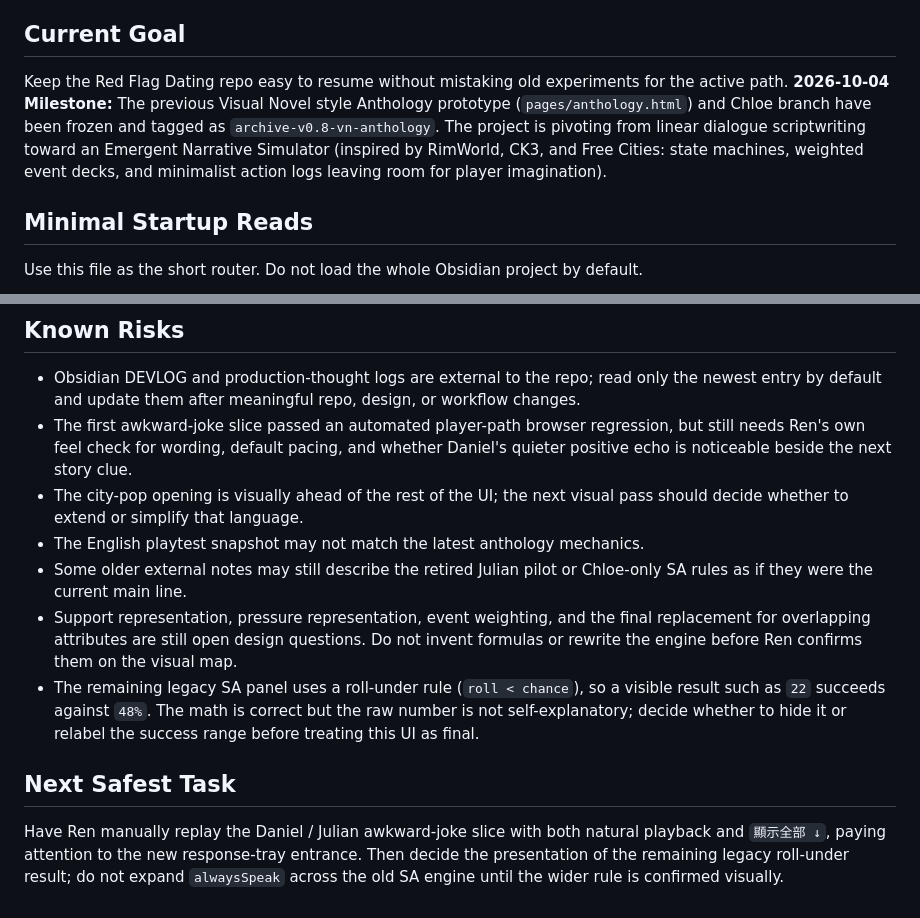
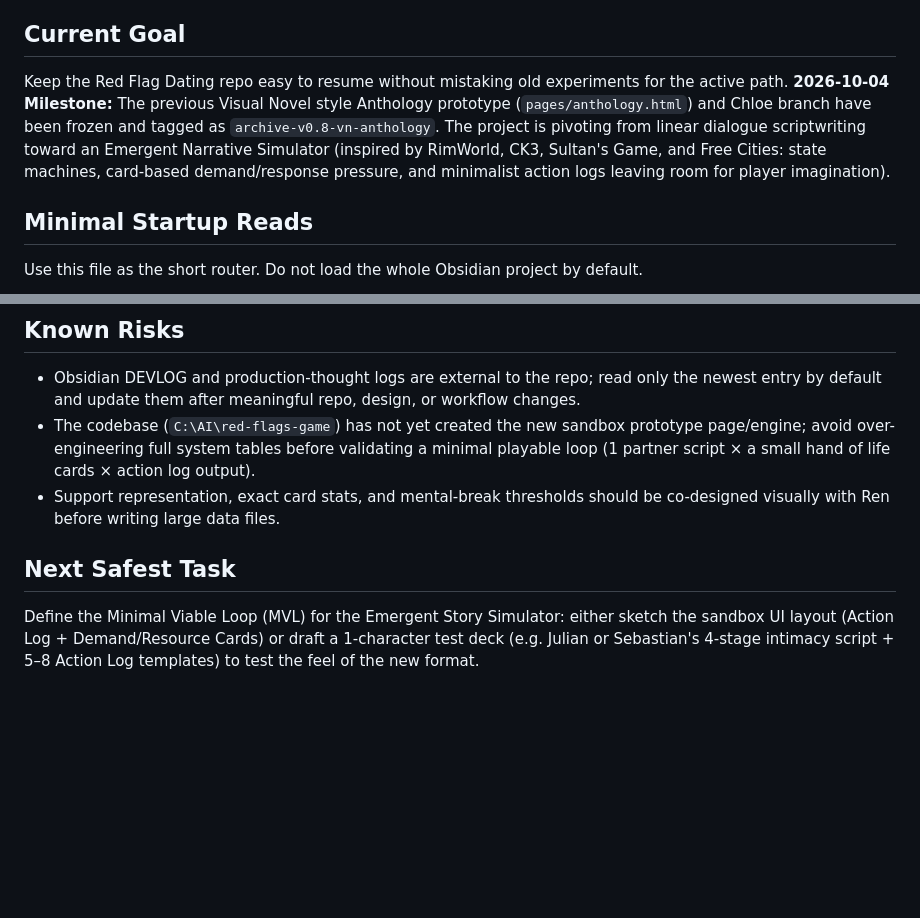
Before and after one commit to Ren4ren/red-flags-game, a Markdown page: CODEX_HANDOFF.md, 2 parts joined by grey strips. GitHub-like rendering; blank space fills up the shorter version.

Commit message:
Align AGENTS.md and CODEX_HANDOFF.md with 2026-10 emergent sandbox direction

```diff
--- a/CODEX_HANDOFF.md
+++ b/CODEX_HANDOFF.md
@@ -5,7 +5,7 @@ Last checked: 2026-10-04
 ## Current Goal
 
 Keep the Red Flag Dating repo easy to resume without mistaking old experiments for the active path.
-**2026-10-04 Milestone:** The previous Visual Novel style Anthology prototype (`pages/anthology.html`) and Chloe branch have been frozen and tagged as `archive-v0.8-vn-anthology`. The project is pivoting from linear dialogue scriptwriting toward an Emergent Narrative Simulator (inspired by RimWorld, CK3, and Free Cities: state machines, weighted event decks, and minimalist action logs leaving room for player imagination).
+**2026-10-04 Milestone:** The previous Visual Novel style Anthology prototype (`pages/anthology.html`) and Chloe branch have been frozen and tagged as `archive-v0.8-vn-anthology`. The project is pivoting from linear dialogue scriptwriting toward an Emergent Narrative Simulator (inspired by RimWorld, CK3, Sultan's Game, and Free Cities: state machines, card-based demand/response pressure, and minimalist action logs leaving room for player imagination).
 
 ## Minimal Startup Reads
 
@@ -83,13 +84,9 @@ git -c safe.directory=C:/AI/red-flags-game branch --show-current
 ## Known Risks
 
 - Obsidian DEVLOG and production-thought logs are external to the repo; read only the newest entry by default and update them after meaningful repo, design, or workflow changes.
-- The first awkward-joke slice passed an automated player-path browser regression, but still needs Ren's own feel check for wording, default pacing, and whether Daniel's quieter positive echo is noticeable beside the next story clue.
-- The city-pop opening is visually ahead of the rest of the UI; the next visual pass should decide whether to extend or simplify that language.
-- The English playtest snapshot may not match the latest anthology mechanics.
-- Some older external notes may still describe the retired Julian pilot or Chloe-only SA rules as if they were the current main line.
-- Support representation, pressure representation, event weighting, and the final replacement for overlapping attributes are still open design questions. Do not invent formulas or rewrite the engine before Ren confirms them on the visual map.
-- The remaining legacy SA panel uses a roll-under rule (`roll < chance`), so a visible result such as `22` succeeds against `48%`. The math is correct but the raw number is not self-explanatory; decide whether to hide it or relabel the success range before treating this UI as final.
+- The codebase (`C:\AI\red-flags-game`) has not yet created the new sandbox prototype page/engine; avoid over-engineering full system tables before validating a minimal playable loop (1 partner script × a small hand of life cards × action log output).
+- Support representation, exact card stats, and mental-break thresholds should be co-designed visually with Ren before writing large data files.
 
 ## Next Safest Task
 
-Have Ren manually replay the Daniel / Julian awkward-joke slice with both natural playback and `顯示全部 ↓`, paying attention to the new response-tray entrance. Then decide the presentation of the remaining legacy roll-under result; do not expand `alwaysSpeak` across the old SA engine until the wider rule is confirmed visually.
+Define the Minimal Viable Loop (MVL) for the Emergent Story Simulator: either sketch the sandbox UI layout (Action Log + Demand/Resource Cards) or draft a 1-character test deck (e.g. Julian or Sebastian's 4-stage intimacy script + 5–8 Action Log templates) to test the feel of the new format.
```
Also changed, not shown: other parts of CODEX_HANDOFF.md (+21 -20 lines), AGENTS.md (+11 -12 lines).
